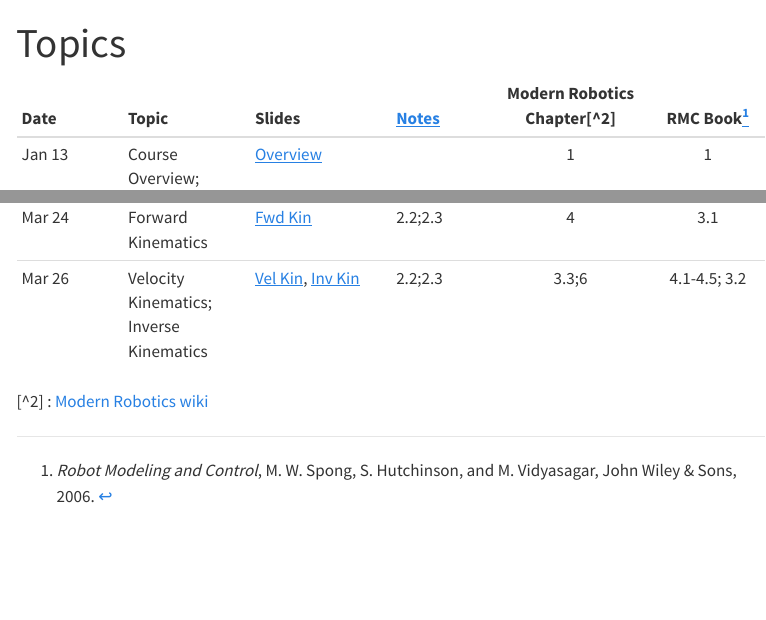
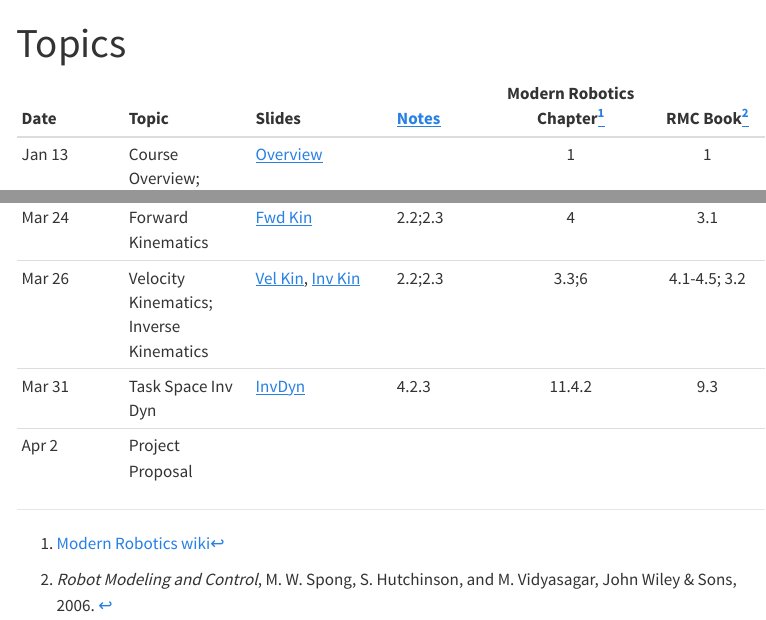
Before and after one commit to poonawalalab/robotics-course-src, a Quarto document (rmc-website-src/schedule.qmd): the page in a window 1100 px wide, from its top, and a second part further down, joined at a grey line. Rendered offline with R 4.5, knitr and Pandoc in place of Quarto, with nearby package versions; menus at the side of the page are left out.

Commit message:
task space trajectory tracking code

```diff
--- a/rmc-website-src/schedule.qmd
+++ b/rmc-website-src/schedule.qmd
@@ -40,9 +40,11 @@ coursepdf: assets/extras/
 | Mar 12 | Inverse Dynamics Control| [InvDyn](https://poonawalalab.github.io/rmc-s21/assets/pdf/13_Inverse_Dynamics_CTC.pdf)|4.2|11.4.2.2 | 8.2|
 | Mar 24 | Forward Kinematics | [Fwd Kin](https://poonawalalab.github.io/rmc-s21/assets/pdf/06_Forward_Kinematics_Jacobians.pdf)|2.2;2.3|4 | 3.1|
 | Mar 26 | Velocity Kinematics; Inverse Kinematics | [Vel Kin](assets/pdfs/05_Velocities_Of_Frames.pdf), [Inv Kin](assets/pdfs/07_Inverse_Kinematics.pdf)|2.2;2.3|3.3;6 | 4.1-4.5; 3.2|
+| Mar 31 | Task Space Inv Dyn | [InvDyn](https://poonawalalab.github.io/rmc-s21/assets/pdf/13_Inverse_Dynamics_CTC.pdf)|4.2.3|11.4.2 | 9.3|
+| Apr 2 | Project Proposal | || | |
 
 
-[^2] : [Modern Robotics wiki](https://hades.mech.northwestern.edu/index.php/Modern_Robotics#Book)
+[^2]: [Modern Robotics wiki](https://hades.mech.northwestern.edu/index.php/Modern_Robotics#Book)
 
 [^1]: _Robot Modeling and Control_, M. W. Spong, S. Hutchinson, and M. Vidyasagar, John Wiley \& Sons, 2006.
 <!--
```
